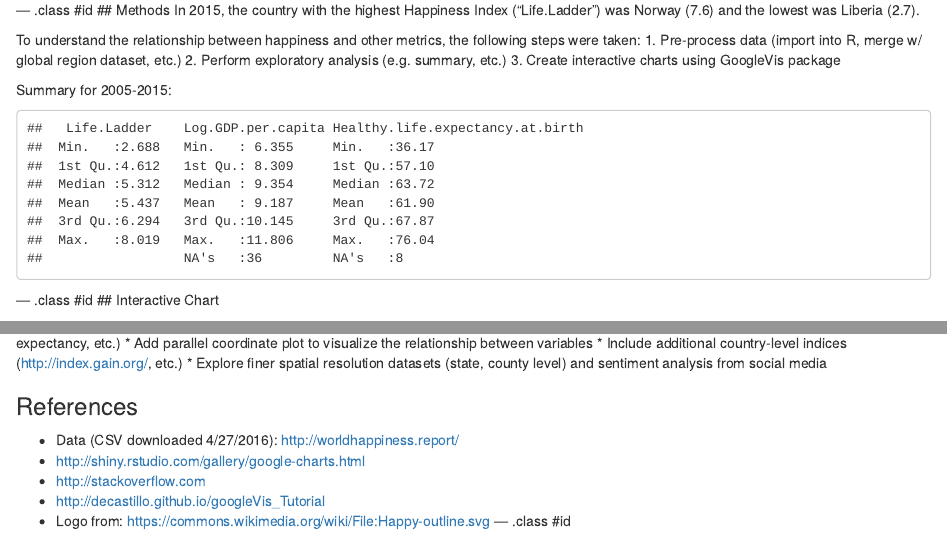
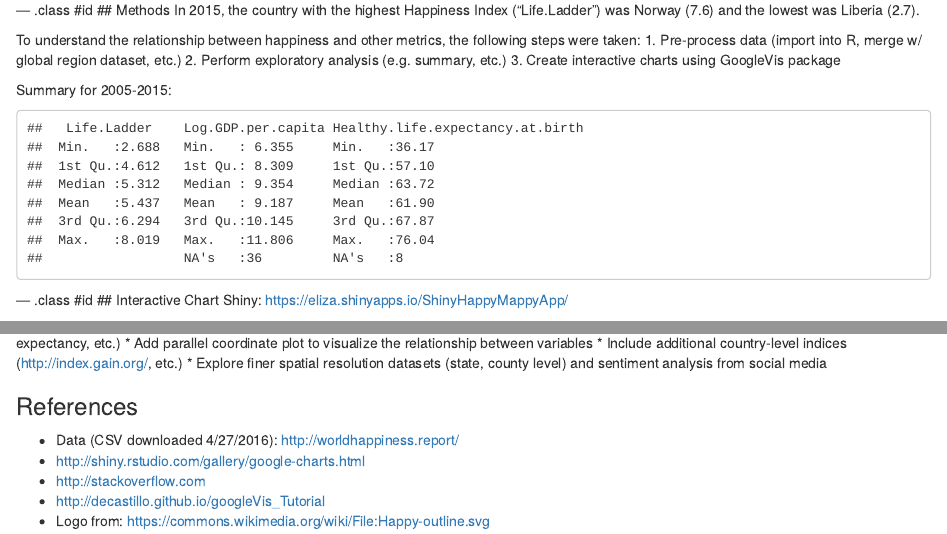
Before and after one commit to elizasb/shinyhappyapp, an R Markdown document (index.Rmd): the page in a window 1100 px wide, from 680 px down, and a second part further down, joined at a grey line. Rendered offline with R 4.5, knitr and Pandoc, with nearby package versions; some code elsewhere in the file could not run offline.

Commit message:
Added files via upload
Finalized slidify

````diff
--- a/index.Rmd
+++ b/index.Rmd
@@ -43,6 +43,7 @@ summary(df[,c(4,5,7)])
 
 --- .class #id
 ## Interactive Chart
+Shiny: https://eliza.shinyapps.io/ShinyHappyMappyApp/
 ```{r, echo = FALSE, message = FALSE, results = 'asis'}
 require(googleVis)
 M1 <- gvisMotionChart(df, idvar = "country", timevar = "year", xvar="Log.GDP.per.capita", sizevar="Healthy.life.expectancy.at.birth", yvar="Life.Ladder")
@@ -63,4 +64,3 @@ country-level variables (e.g. GDP, life expectancy, etc.)
 * http://stackoverflow.com
 * http://decastillo.github.io/googleVis_Tutorial
 * Logo from: https://commons.wikimedia.org/wiki/File:Happy-outline.svg
---- .class #id
````
Also changed, not shown: index.html, index.md.
